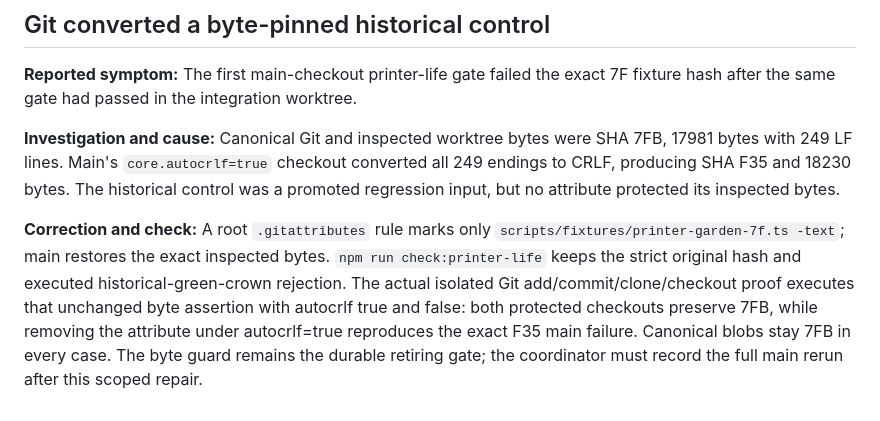
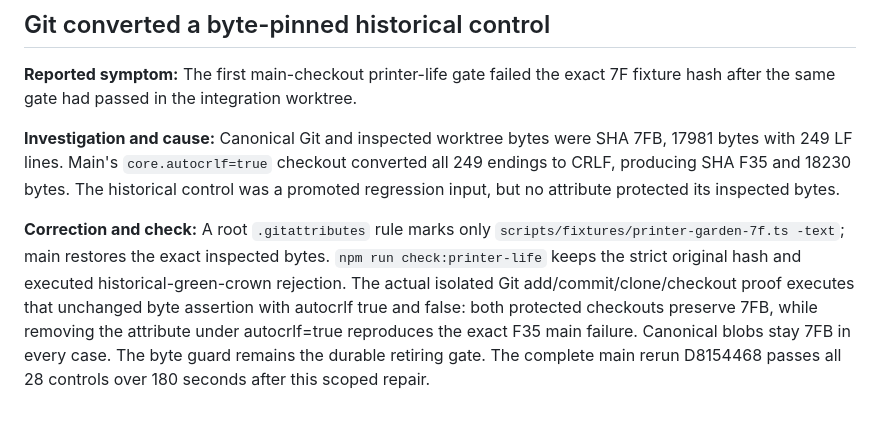
Before and after one commit to yanfengliu/tiny_people, a Markdown page: docs/learning/defect-register.md, the part around the change. Drawn GitHub-style.

Commit message:
Record verified printer delivery and cleanup [skip ci]

```diff
--- a/docs/learning/defect-register.md
+++ b/docs/learning/defect-register.md
@@ -286,4 +286,4 @@
 
 **Investigation and cause:** Canonical Git and inspected worktree bytes were SHA 7FB, 17981 bytes with 249 LF lines. Main's `core.autocrlf=true` checkout converted all 249 endings to CRLF, producing SHA F35 and 18230 bytes. The historical control was a promoted regression input, but no attribute protected its inspected bytes.
 
-**Correction and check:** A root `.gitattributes` rule marks only `scripts/fixtures/printer-garden-7f.ts -text`; main restores the exact inspected bytes. `npm run check:printer-life` keeps the strict original hash and executed historical-green-crown rejection. The actual isolated Git add/commit/clone/checkout proof executes that unchanged byte assertion with autocrlf true and false: both protected checkouts preserve 7FB, while removing the attribute under autocrlf=true reproduces the exact F35 main failure. Canonical blobs stay 7FB in every case. The byte guard remains the durable retiring gate; the coordinator must record the full main rerun after this scoped repair.
+**Correction and check:** A root `.gitattributes` rule marks only `scripts/fixtures/printer-garden-7f.ts -text`; main restores the exact inspected bytes. `npm run check:printer-life` keeps the strict original hash and executed historical-green-crown rejection. The actual isolated Git add/commit/clone/checkout proof executes that unchanged byte assertion with autocrlf true and false: both protected checkouts preserve 7FB, while removing the attribute under autocrlf=true reproduces the exact F35 main failure. Canonical blobs stay 7FB in every case. The byte guard remains the durable retiring gate. The complete main rerun D8154468 passes all 28 controls over 180 seconds after this scoped repair.
```
Also changed, not shown: 2 other files.
